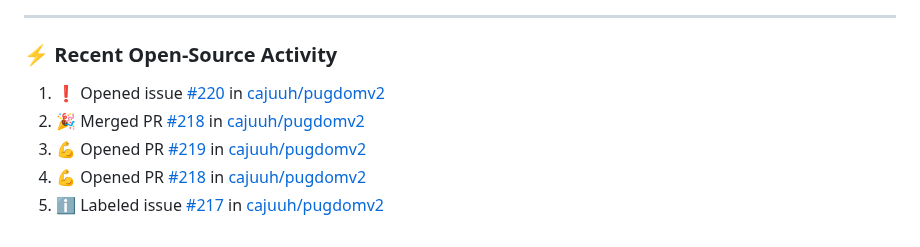
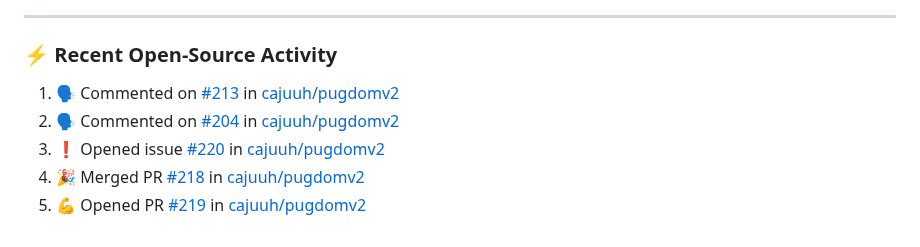
Before and after one commit to cajuuh/cajuuh, a Markdown page: README.md, the part around the change. Rendered like a GitHub page.

Commit message:
chore: update recent open source activity [skip ci]

```diff
--- a/README.md
+++ b/README.md
@@ -94,9 +94,9 @@
 ### ⚡ Recent Open-Source Activity
 
 <!--START_SECTION:activity-->
-1. ❗ Opened issue [#220](https://github.com/cajuuh/pugdomv2/issues/220) in [cajuuh/pugdomv2](https://github.com/cajuuh/pugdomv2)
-2. 🎉 Merged PR [#218](https://github.com/cajuuh/pugdomv2/pull/218) in [cajuuh/pugdomv2](https://github.com/cajuuh/pugdomv2)
-3. 💪 Opened PR [#219](https://github.com/cajuuh/pugdomv2/pull/219) in [cajuuh/pugdomv2](https://github.com/cajuuh/pugdomv2)
-4. 💪 Opened PR [#218](https://github.com/cajuuh/pugdomv2/pull/218) in [cajuuh/pugdomv2](https://github.com/cajuuh/pugdomv2)
-5. ℹ️ Labeled issue [#217](https://github.com/cajuuh/pugdomv2/issues/217) in [cajuuh/pugdomv2](https://github.com/cajuuh/pugdomv2)
+1. 🗣 Commented on [#213](https://github.com/cajuuh/pugdomv2/issues/213#issuecomment-6156636134) in [cajuuh/pugdomv2](https://github.com/cajuuh/pugdomv2)
+2. 🗣 Commented on [#204](https://github.com/cajuuh/pugdomv2/issues/204#issuecomment-6158497262) in [cajuuh/pugdomv2](https://github.com/cajuuh/pugdomv2)
+3. ❗ Opened issue [#220](https://github.com/cajuuh/pugdomv2/issues/220) in [cajuuh/pugdomv2](https://github.com/cajuuh/pugdomv2)
+4. 🎉 Merged PR [#218](https://github.com/cajuuh/pugdomv2/pull/218) in [cajuuh/pugdomv2](https://github.com/cajuuh/pugdomv2)
+5. 💪 Opened PR [#219](https://github.com/cajuuh/pugdomv2/pull/219) in [cajuuh/pugdomv2](https://github.com/cajuuh/pugdomv2)
 <!--END_SECTION:activity-->
```
